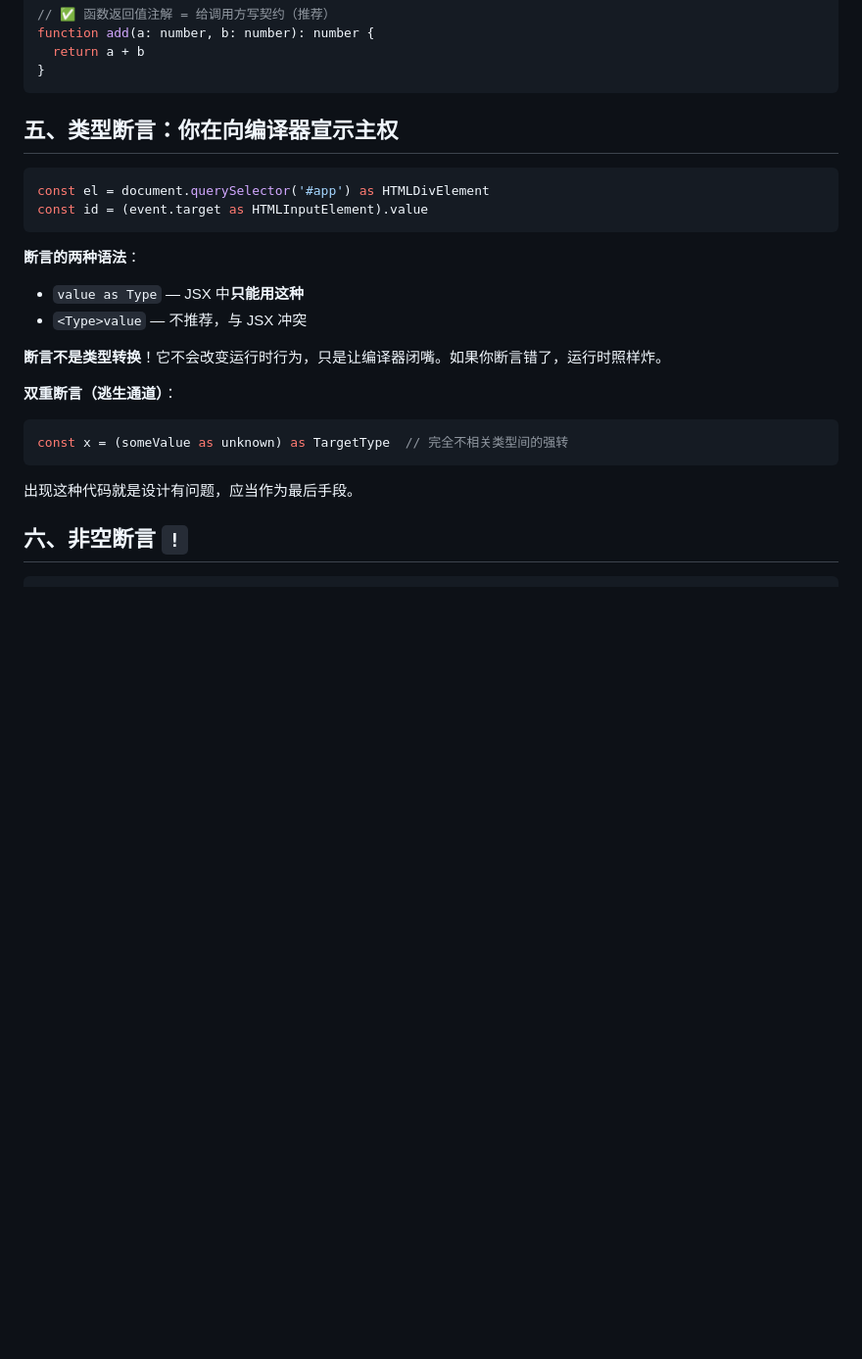
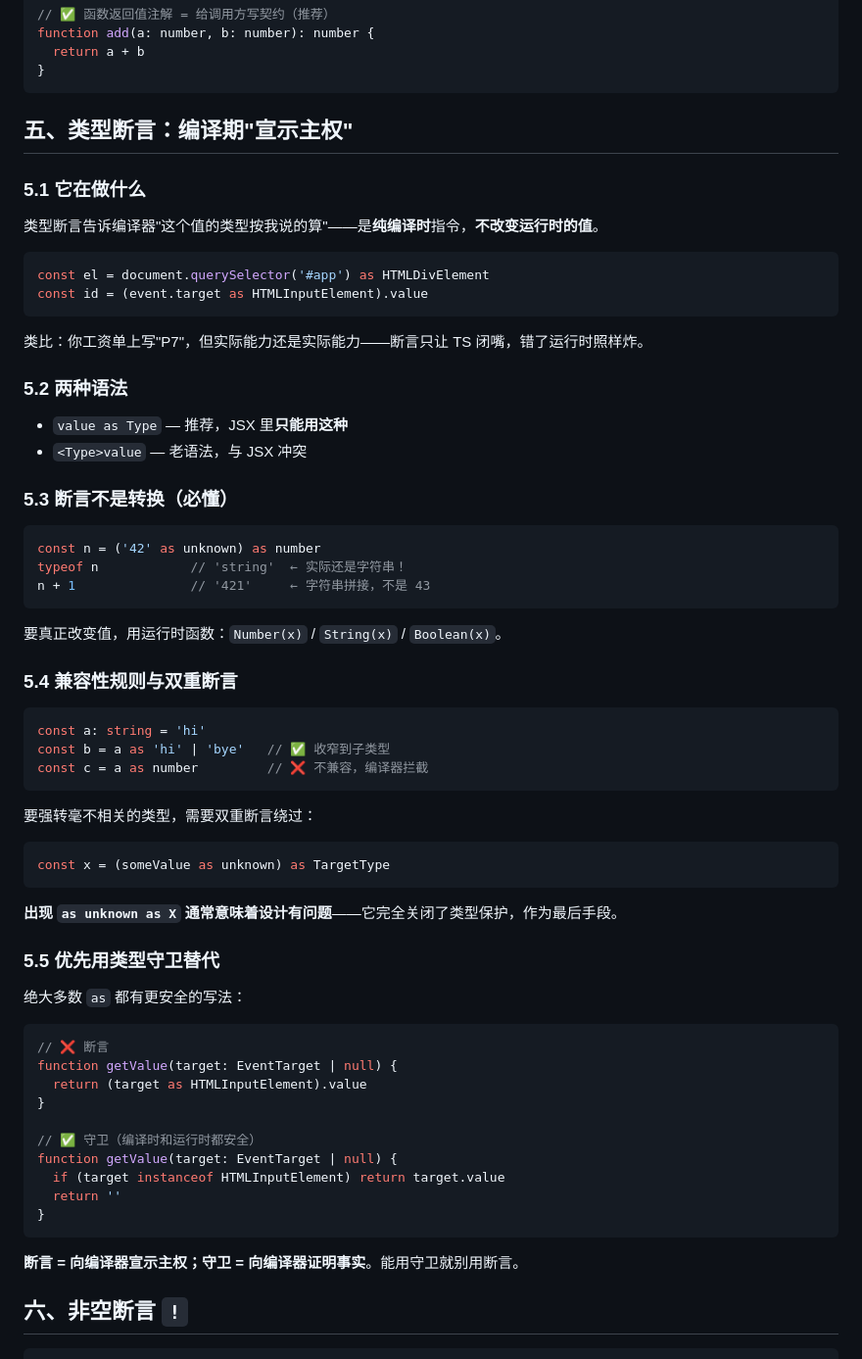
Before and after one commit to Hexthebaldy/my-react, a Markdown page: ts_practice/phase-01-type-foundation.md, the part around one of its changes. Shown at 98% size. Drawn GitHub-style; blank space fills up the shorter version.

````diff
--- a/ts_practice/phase-01-type-foundation.md
+++ b/ts_practice/phase-01-type-foundation.md
@@ -117,24 +117,67 @@ function add(a: number, b: number): number {
 }
 ```
 
-## 五、类型断言：你在向编译器宣示主权
+## 五、类型断言：编译期"宣示主权"
+
+### 5.1 它在做什么
+
+类型断言告诉编译器"这个值的类型按我说的算"——是**纯编译时**指令，**不改变运行时的值**。
 
 ```ts
 const el = document.querySelector('#app') as HTMLDivElement
 const id = (event.target as HTMLInputElement).value
 ```
 
-**断言的两种语法**：
-- `value as Type` — JSX 中**只能用这种**
-- `<Type>value` — 不推荐，与 JSX 冲突
+类比：你工资单上写"P7"，但实际能力还是实际能力——断言只让 TS 闭嘴，错了运行时照样炸。
 
-**断言不是类型转换**！它不会改变运行时行为，只是让编译器闭嘴。如果你断言错了，运行时照样炸。
+### 5.2 两种语法
+- `value as Type` — 推荐，JSX 里**只能用这种**
+- `<Type>value` — 老语法，与 JSX 冲突
 
-**双重断言（逃生通道）**：
+### 5.3 断言不是转换（必懂）
+
 ```ts
-const x = (someValue as unknown) as TargetType  // 完全不相关类型间的强转
+const n = ('42' as unknown) as number
+typeof n            // 'string'  ← 实际还是字符串！
+n + 1               // '421'     ← 字符串拼接，不是 43
 ```
-出现这种代码就是设计有问题，应当作为最后手段。
+
+要真正改变值，用运行时函数：`Number(x)` / `String(x)` / `Boolean(x)`。
+
+### 5.4 兼容性规则与双重断言
+
+```ts
+const a: string = 'hi'
+const b = a as 'hi' | 'bye'   // ✅ 收窄到子类型
+const c = a as number         // ❌ 不兼容，编译器拦截
+```
+
+要强转毫不相关的类型，需要双重断言绕过：
+
+```ts
+const x = (someValue as unknown) as TargetType
+```
+
+**出现 `as unknown as X` 通常意味着设计有问题**——它完全关闭了类型保护，作为最后手段。
+
+### 5.5 优先用类型守卫替代
+
+绝大多数 `as` 都有更安全的写法：
+
+```ts
+// ❌ 断言
+function getValue(target: EventTarget | null) {
+  return (target as HTMLInputElement).value
+}
+
+// ✅ 守卫（编译时和运行时都安全）
+function getValue(target: EventTarget | null) {
+  if (target instanceof HTMLInputElement) return target.value
+  return ''
+}
+```
+
+**断言 = 向编译器宣示主权；守卫 = 向编译器证明事实**。能用守卫就别用断言。
 
 ## 六、非空断言 `!`
 
````
Also changed, not shown: other parts of ts_practice/phase-01-type-foundation.md (+79 -10 lines).
